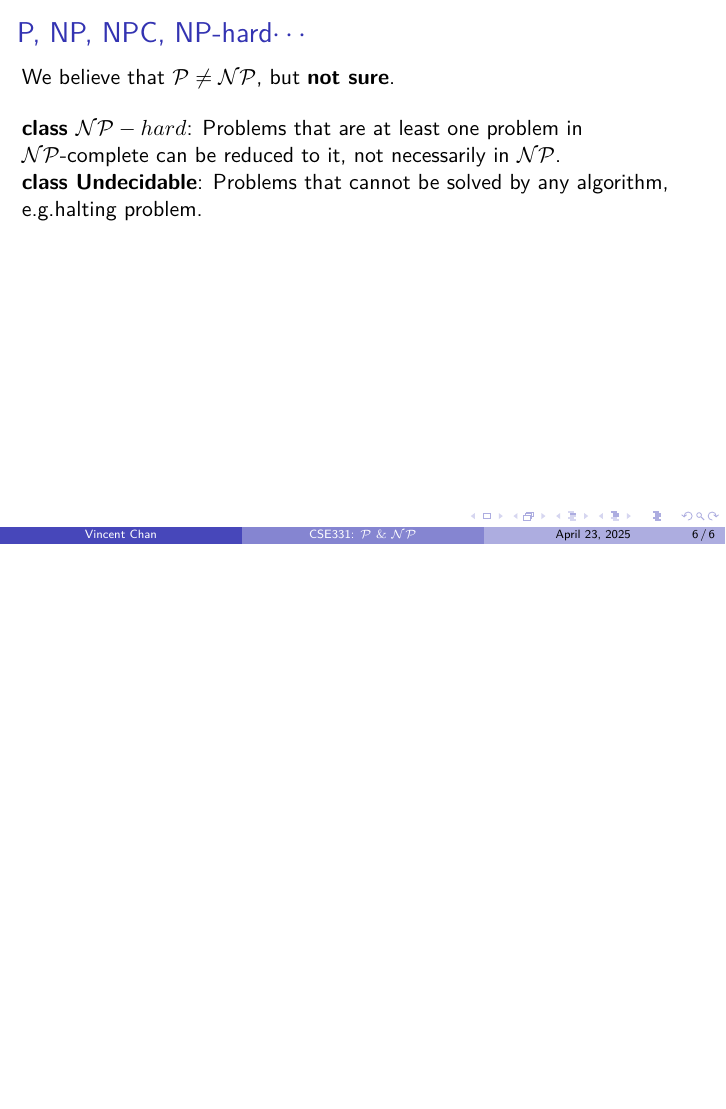
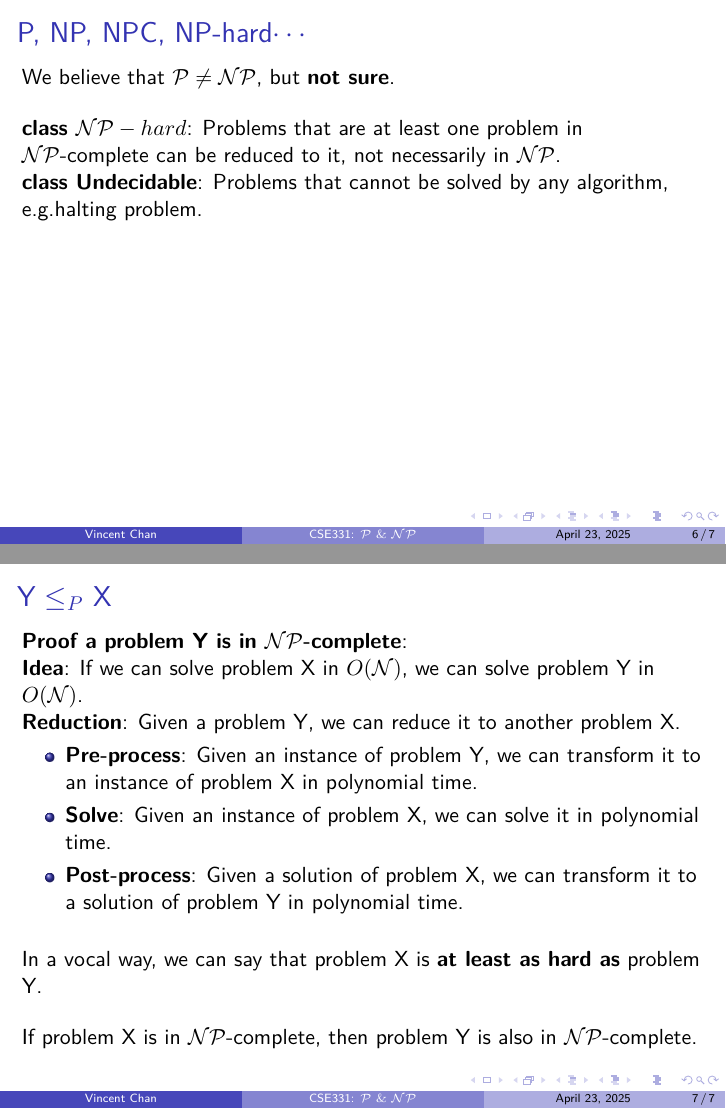
Before and after one commit to 1zumiSagiri/ub_cse331_recitations, LaTeX slides (p_vs_np/p_vs_np.tex): page 23 of 23 before the commit and pages 23 and 31 of 31 after it, the two joined at a grey line, the shorter picture padded with empty space. Compiled offline with XeLaTeX.

Commit message:
update reduction in NP

```diff
--- a/p_vs_np/p_vs_np.tex
+++ b/p_vs_np/p_vs_np.tex
@@ -100,6 +100,23 @@
             \onslide<2-> \textbf{class Undecidable}: Problems that cannot be solved by any algorithm, e.g.halting problem.\\
         \end{frame}
 
+    \section{Reduction}
+        \begin{frame}
+            \frametitle{Y $\leq_P$ X}
+            \onslide<1-> \textbf{Proof a problem Y is in $\mathcal{NP}$-complete}:\\
+            \onslide<2-> \textbf{Idea}: If we can solve problem X in $O(\mathcal{N})$, we can solve problem Y in $O(\mathcal{N})$.\\
+            \onslide<3-> \textbf{Reduction}: Given a problem Y, we can reduce it to another problem X.\\
+            \begin{itemize}
+                \item<4-> \textbf{Pre-process}: Given an instance of problem Y, we can transform it to an instance of problem X in polynomial time.
+                \item<5-> \textbf{Solve}: Given an instance of problem X, we can solve it in polynomial time.
+                \item<6-> \textbf{Post-process}: Given a solution of problem X, we can transform it to a solution of problem Y in polynomial time.
+            \end{itemize}
+            \bigskip
+            \onslide<7-> In a vocal way, we can say that problem X is \textbf{at least as hard as} problem Y.\\
+            \bigskip
+            \onslide<8-> If problem X is in $\mathcal{NP}$-complete, then problem Y is also in $\mathcal{NP}$-complete.\\
+        \end{frame}
+
     %%%%%%%%%%%%%%%%%%%%% END CONTENT %%%%%%%%%%%%%%%%%%%%%
 
 \end{document}
```
